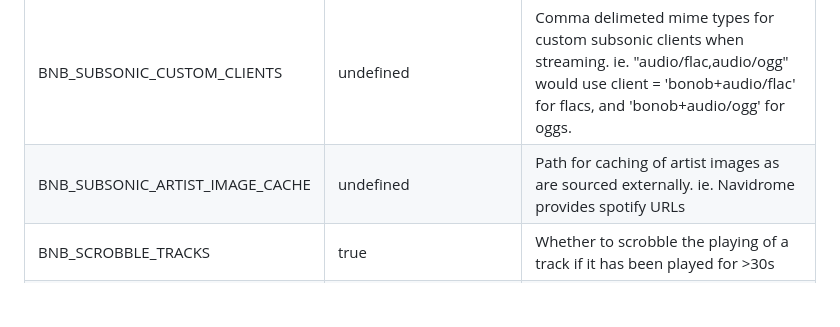
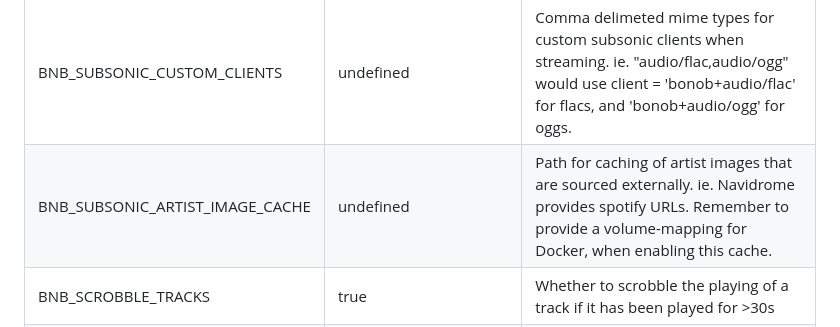
Before and after one commit to simojenki/bonob, a Markdown page: README.md, the part around the change. GitHub-like rendering; blank space fills up the shorter version.

Commit message:
Expanded BNB_SUBSONIC_ARTIST_IMAGE_CACHE description to reflect maintainer insights. (#146)
@see https://github.com/simojenki/bonob/issues/138#issuecomment-1455001557

Co-authored-by: Daniel Hammer <daniel.hammer+oss@gmail.com>

```diff
--- a/README.md
+++ b/README.md
@@ -153,7 +153,7 @@ BNB_SONOS_SERVICE_NAME | bonob | service name for sonos
 BNB_SONOS_SERVICE_ID | 246 | service id for sonos
 BNB_SUBSONIC_URL | http://$(hostname):4533 | URL for subsonic clone
 BNB_SUBSONIC_CUSTOM_CLIENTS | undefined | Comma delimeted mime types for custom subsonic clients when streaming. ie. "audio/flac,audio/ogg" would use client = 'bonob+audio/flac' for flacs, and 'bonob+audio/ogg' for oggs.
-BNB_SUBSONIC_ARTIST_IMAGE_CACHE | undefined | Path for caching of artist images as are sourced externally.  ie. Navidrome provides spotify URLs
+BNB_SUBSONIC_ARTIST_IMAGE_CACHE | undefined | Path for caching of artist images that are sourced externally. ie. Navidrome provides spotify URLs. Remember to provide a volume-mapping for Docker, when enabling this cache.
 BNB_SCROBBLE_TRACKS | true | Whether to scrobble the playing of a track if it has been played for >30s
 BNB_REPORT_NOW_PLAYING | true | Whether to report a track as now playing
 BNB_ICON_FOREGROUND_COLOR | undefined | Icon foreground color in sonos app, must be a valid [svg color](https://www.december.com/html/spec/colorsvg.html)
```
